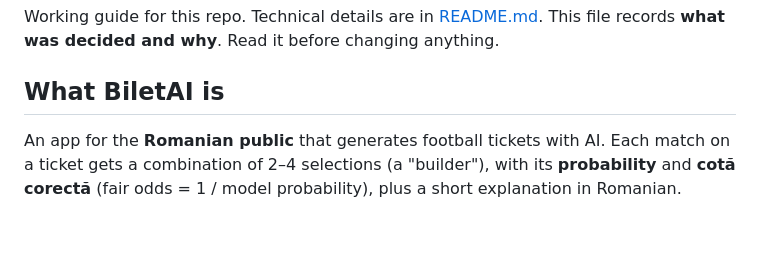
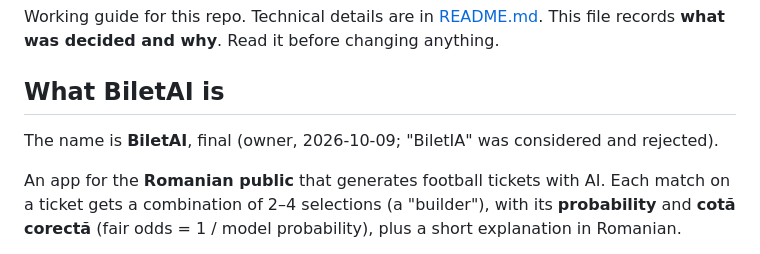
Before and after one commit to nvolly/biletai, a Markdown page: CLAUDE.md, the part around the change. Drawn GitHub-style; blank space fills up the shorter version.

Commit message:
CLAUDE.md: the name BiletAI is final
Co-Authored-By: Claude Opus 5.5 <noreply@anthropic.com>

```diff
--- a/CLAUDE.md
+++ b/CLAUDE.md
@@ -4,6 +4,8 @@ Working guide for this repo. Technical details are in [README.md](README.md). Th
 records **what was decided and why**. Read it before changing anything.
 
 ## What BiletAI is
+
+The name is **BiletAI**, final (owner, 2026-10-09; "BiletIA" was considered and rejected).
 
 An app for the **Romanian public** that generates football tickets with AI. Each match on a
 ticket gets a combination of 2–4 selections (a "builder"), with its **probability** and
```
